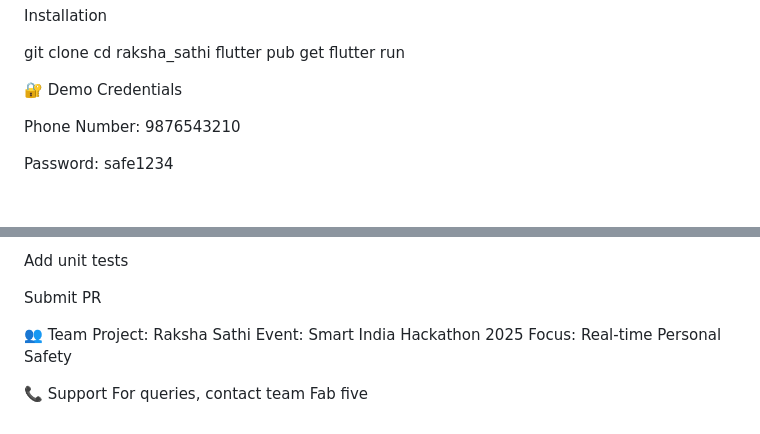
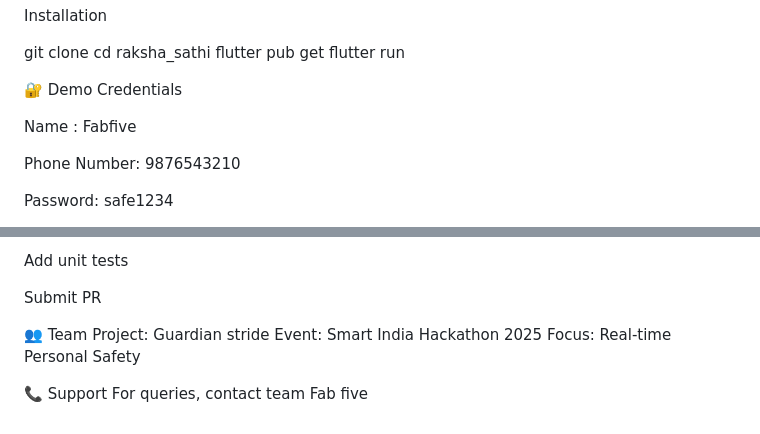
Before and after one commit to gowthamjinnala/Fab-five, a Markdown page: README.md, 2 parts joined by grey strips. Rendered like a GitHub page; blank space fills up the shorter version.

```diff
--- a/README.md
+++ b/README.md
@@ -50,6 +50,8 @@ flutter run
 
 
 🔐 Demo Credentials
+
+Name : Fabfive
 
 Phone Number: 9876543210
 
@@ -254,7 +256,7 @@ Submit PR
 
 
 👥 Team
-Project: Raksha Sathi
+Project: Guardian stride
 Event: Smart India Hackathon 2025
 Focus: Real-time Personal Safety
 
```
